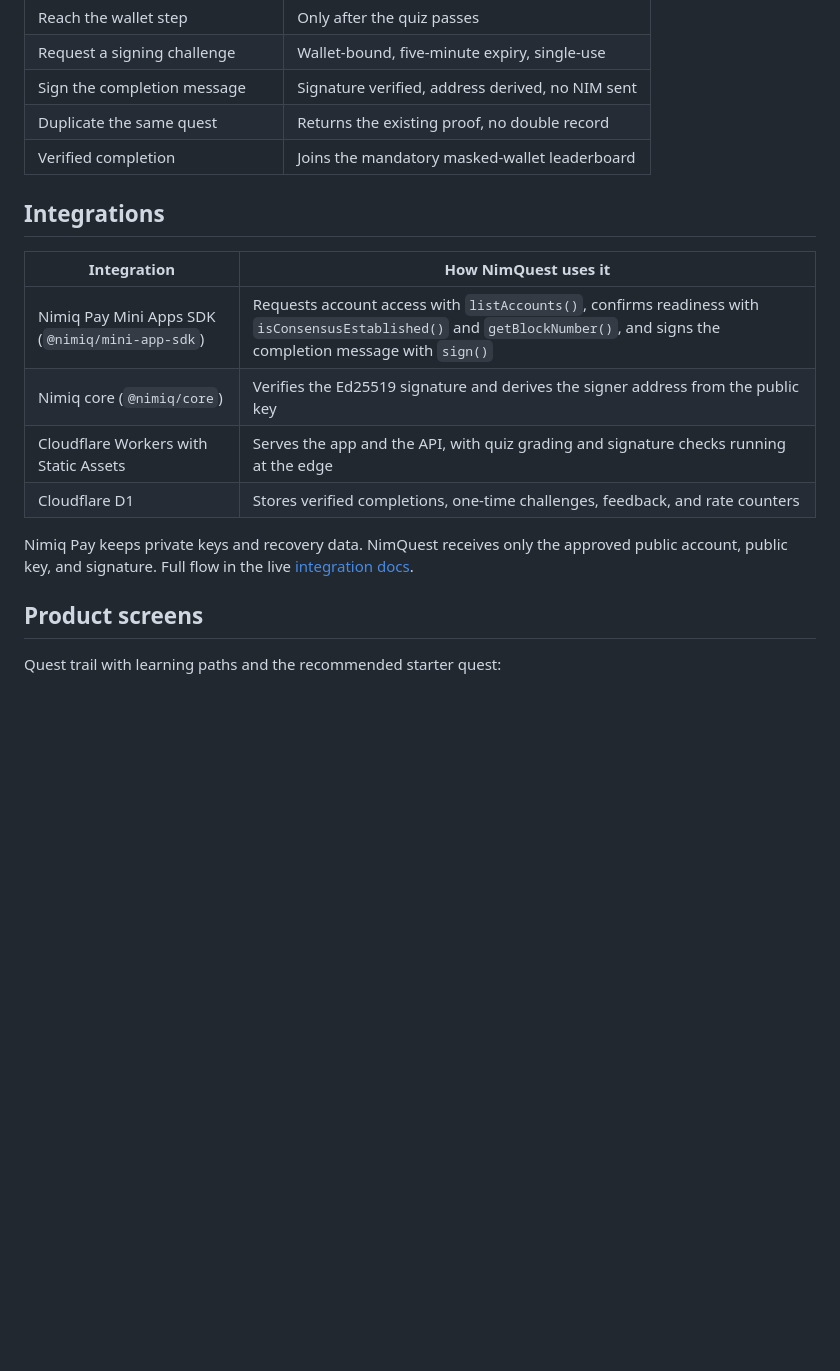
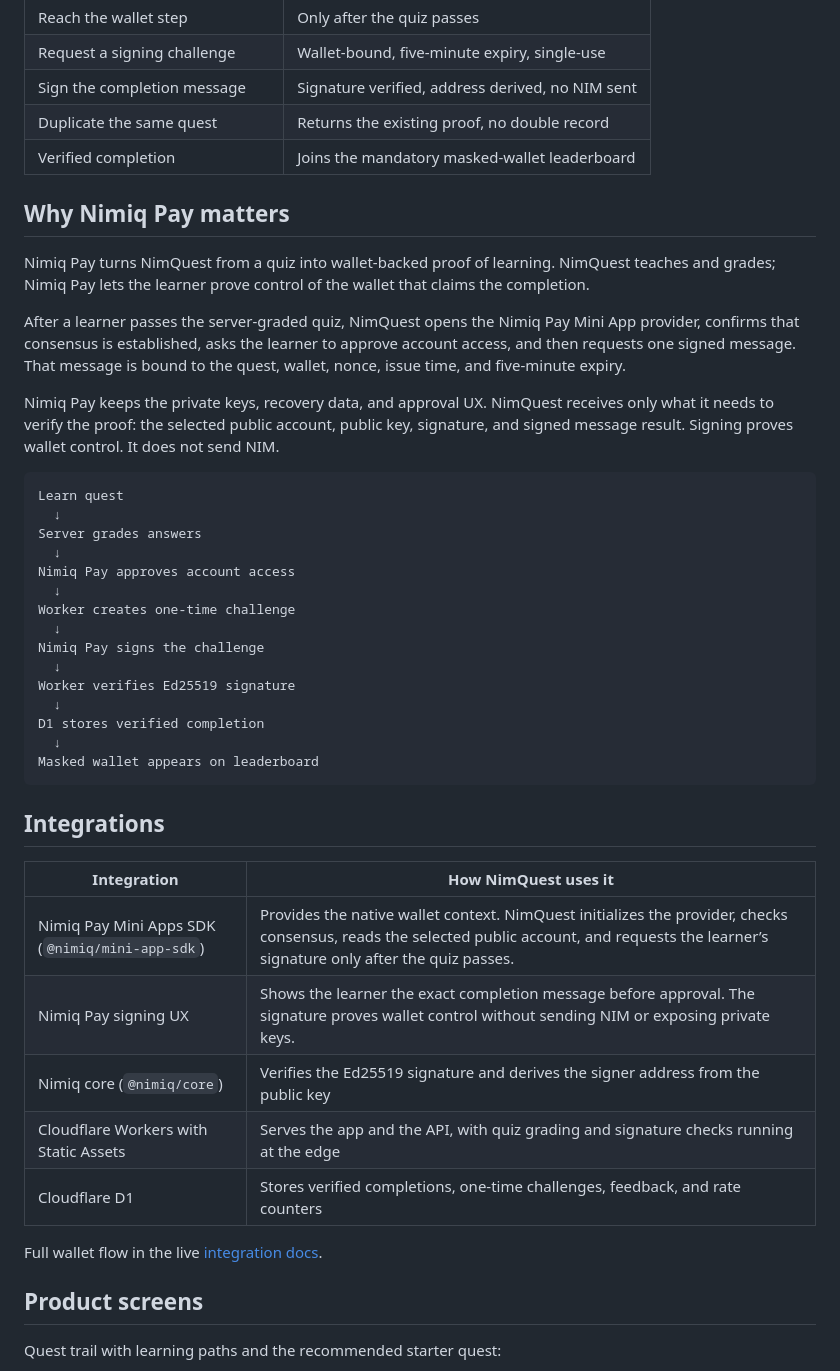
Before and after one commit to mystiquemide/nimquest, a Markdown page: README.md, the part around the change. Drawn GitHub-style; blank space fills up the shorter version.

Commit message:
docs: strengthen Nimiq Pay proof narrative

````diff
--- a/README.md
+++ b/README.md
@@ -32,16 +32,43 @@ You start a quest freely and read a short sourced lesson. The quiz is graded ser
 | Duplicate the same quest | Returns the existing proof, no double record |
 | Verified completion | Joins the mandatory masked-wallet leaderboard |
 
+## Why Nimiq Pay matters
+
+Nimiq Pay turns NimQuest from a quiz into wallet-backed proof of learning. NimQuest teaches and grades; Nimiq Pay lets the learner prove control of the wallet that claims the completion.
+
+After a learner passes the server-graded quiz, NimQuest opens the Nimiq Pay Mini App provider, confirms that consensus is established, asks the learner to approve account access, and then requests one signed message. That message is bound to the quest, wallet, nonce, issue time, and five-minute expiry.
+
+Nimiq Pay keeps the private keys, recovery data, and approval UX. NimQuest receives only what it needs to verify the proof: the selected public account, public key, signature, and signed message result. Signing proves wallet control. It does not send NIM.
+
+```text
+Learn quest
+  ↓
+Server grades answers
+  ↓
+Nimiq Pay approves account access
+  ↓
+Worker creates one-time challenge
+  ↓
+Nimiq Pay signs the challenge
+  ↓
+Worker verifies Ed25519 signature
+  ↓
+D1 stores verified completion
+  ↓
+Masked wallet appears on leaderboard
+```
+
 ## Integrations
 
 | Integration | How NimQuest uses it |
 |---|---|
-| Nimiq Pay Mini Apps SDK (`@nimiq/mini-app-sdk`) | Requests account access with `listAccounts()`, confirms readiness with `isConsensusEstablished()` and `getBlockNumber()`, and signs the completion message with `sign()` |
+| Nimiq Pay Mini Apps SDK (`@nimiq/mini-app-sdk`) | Provides the native wallet context. NimQuest initializes the provider, checks consensus, reads the selected public account, and requests the learner’s signature only after the quiz passes. |
+| Nimiq Pay signing UX | Shows the learner the exact completion message before approval. The signature proves wallet control without sending NIM or exposing private keys. |
 | Nimiq core (`@nimiq/core`) | Verifies the Ed25519 signature and derives the signer address from the public key |
 | Cloudflare Workers with Static Assets | Serves the app and the API, with quiz grading and signature checks running at the edge |
 | Cloudflare D1 | Stores verified completions, one-time challenges, feedback, and rate counters |
 
-Nimiq Pay keeps private keys and recovery data. NimQuest receives only the approved public account, public key, and signature. Full flow in the live [integration docs](https://nimquest.artistic-chip.workers.dev/docs/integration).
+Full wallet flow in the live [integration docs](https://nimquest.artistic-chip.workers.dev/docs/integration).
 
 ## Product screens
 
````
